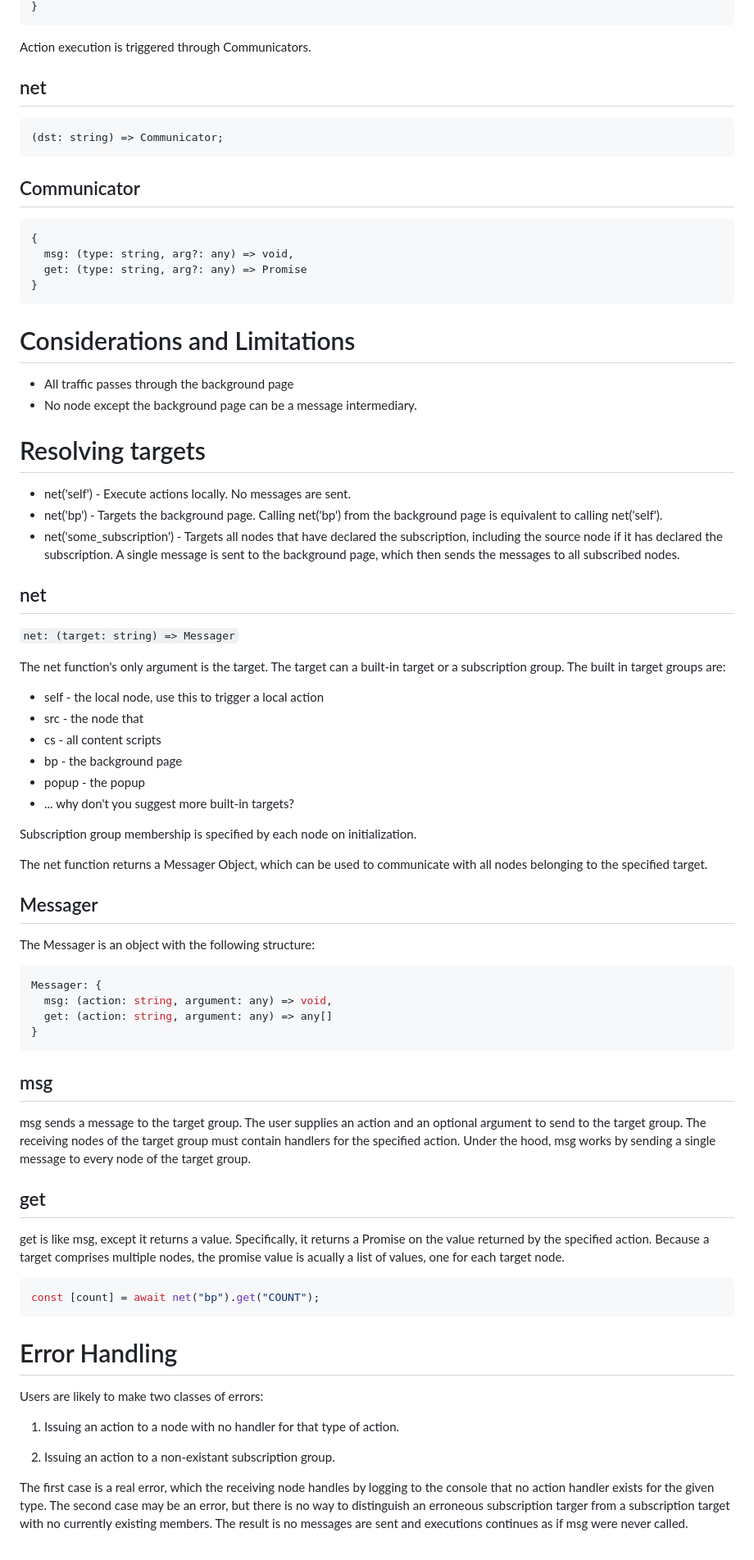
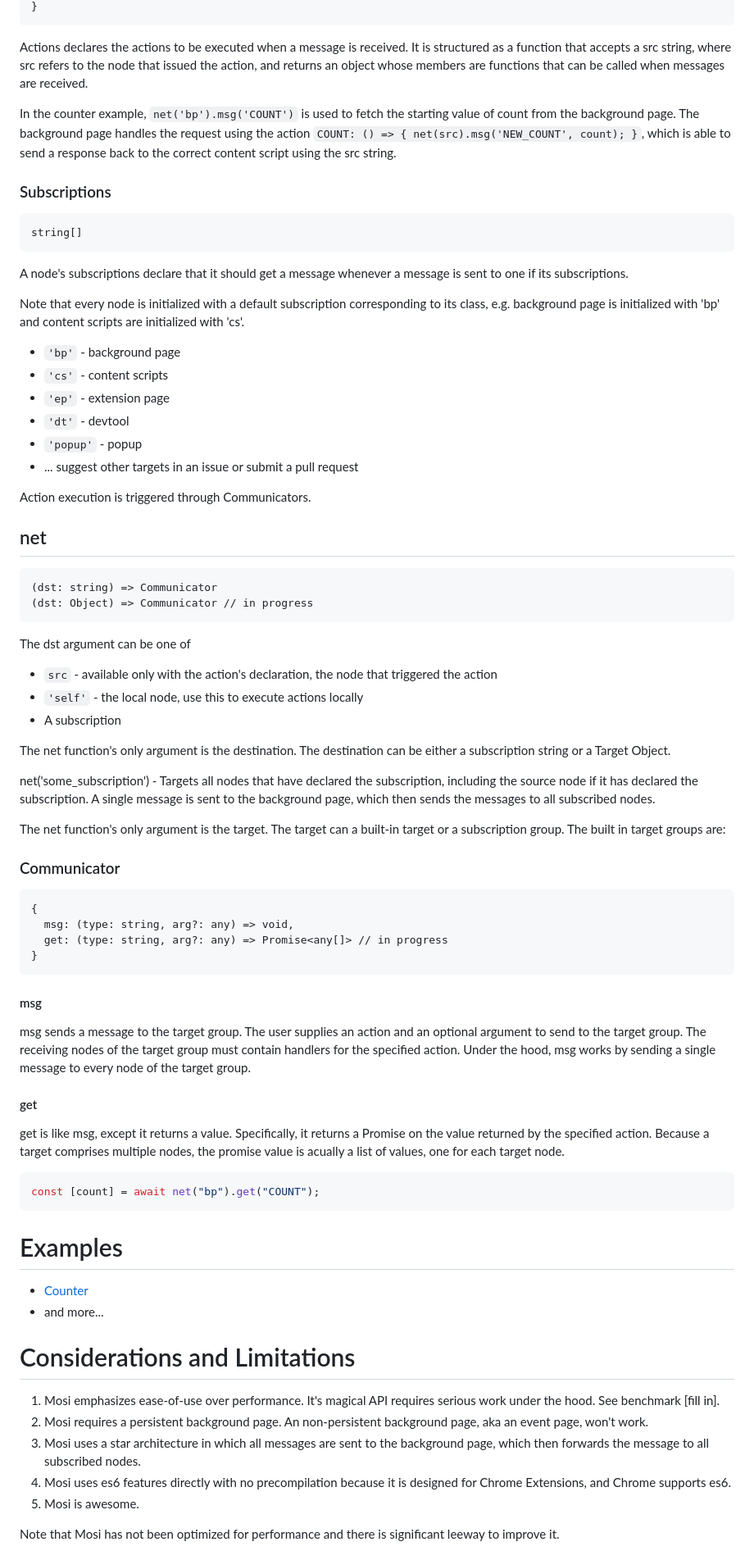
Before and after one commit to eejdoowad/mosi, a Markdown page: README.md, the part around the change printed below. Shown: that part at 82% size. Rendered like a GitHub page.

Commit message:
Better readme

````diff
--- a/README.md
+++ b/README.md
@@ -87,66 +152,61 @@ Initializes Mosi with the given actions and subscriptions. No messages can be se
 }
 ```
+
+Actions declares the actions to be executed when a message is received. It is structured as a function that accepts a src string, where src refers to the node that issued the action, and returns an object whose members are functions that can be called when messages are received.
+
+In the counter example, `net('bp').msg('COUNT')` is used to fetch the starting value of count from the background page. The background page handles the request using the action `COUNT: () => { net(src).msg('NEW_COUNT', count); }`, which is able to send a response back to the correct content script using the src string.
+
+### Subscriptions
+
+```
+string[]
+```
+
+A node's subscriptions declare that it should get a message whenever a message is sent to one if its subscriptions.
+
+Note that every node is initialized with a default subscription corresponding to its class, e.g. background page is initialized with 'bp' and content scripts are initialized with 'cs'.
+
+* `'bp'` - background page
+* `'cs'` - content scripts
+* `'ep'` - extension page
+* `'dt'` - devtool
+* `'popup'` - popup
+* ... suggest other targets in an issue or submit a pull request
 
 Action execution is triggered through Communicators.
 
 ## net
 
 ```
-(dst: string) => Communicator;
+(dst: string) => Communicator
+(dst: Object) => Communicator // in progress
 ```
 
-## Communicator
+The dst argument can be one of
+* `src` - available only with the action's declaration, the node that triggered the action
+* `'self'` - the local node, use this to execute actions locally
+* A subscription
+
+The net function's only argument is the destination. The destination can be either a subscription string or a Target Object.
+
+net('some_subscription') - Targets all nodes that have declared the subscription, including the source node if it has declared the subscription. A single message is sent to the background page, which then sends the messages to all subscribed nodes.
+
+The net function's only argument is the target. The target can a built-in target or a subscription group. The built in target groups are:
+
+### Communicator
 
 ```
 {
   msg: (type: string, arg?: any) => void,
-  get: (type: string, arg?: any) => Promise
+  get: (type: string, arg?: any) => Promise<any[]> // in progress
 }
 ```
 
-# Considerations and Limitations
-
-* All traffic passes through the background page
-* No node except the background page can be a message intermediary.
-
-# Resolving targets
-
-* net('self') - Execute actions locally. No messages are sent.
-* net('bp') - Targets the background page. Calling net('bp') from the background page is equivalent to calling net('self').
-* net('some_subscription') - Targets all nodes that have declared the subscription, including the source node if it has declared the subscription. A single message is sent to the background page, which then sends the messages to all subscribed nodes.
-
-## net
-`net: (target: string) => Messager`
-
-The net function's only argument is the target. The target can a built-in target or a subscription group. The built in target groups are:
-
-* self - the local node, use this to trigger a local action
-* src - the node that
-* cs - all content scripts
-* bp - the background page
-* popup - the popup
-* ... why don't you suggest more built-in targets?
-
-Subscription group membership is specified by each node on initialization.
-
-The net function returns a Messager Object, which can be used to communicate with all nodes belonging to the specified target.
-
-## Messager
-
-The Messager is an object with the following structure:
-
-```typescript
-Messager: {
-  msg: (action: string, argument: any) => void,
-  get: (action: string, argument: any) => any[]
-}
-```
-
-## msg
+#### msg
 
 msg sends a message to the target group. The user supplies an action and an optional argument to send to the target group. The receiving nodes of the target group must contain handlers for the specified action. Under the hood, msg works by sending a single message to every node of the target group.
 
-## get
+#### get
 
 get is like msg, except it returns a value. Specifically, it returns a Promise on the value returned by the specified action. Because a target comprises multiple nodes, the promise value is acually a list of values, one for each target node.
 
@@ -154,13 +214,18 @@ get is like msg, except it returns a value. Specifically, it returns a Promise o
 const [count] = await net("bp").get("COUNT");
 ```
 
-# Error Handling
+# Examples
 
-Users are likely to make two classes of errors:
-1. Issuing an action to a node with no handler for that type of action.
+* [Counter]()
+* and more...
 
+# Considerations and Limitations
 
-2. Issuing an action to a non-existant subscription group.
+1. Mosi emphasizes ease-of-use over performance. It's magical API requires serious work under the hood. See benchmark [fill in].
+2. Mosi requires a persistent background page. An non-persistent background page, aka an event page, won't work.
+3. Mosi uses a star architecture in which all messages are sent to the background page, which then forwards the message to all subscribed nodes.
+4. Mosi uses es6 features directly with no precompilation because it is designed for Chrome Extensions, and Chrome supports es6.
+5. Mosi is awesome.
 
-The first case is a real error, which the receiving node handles by logging to the console that no action handler exists for the given type. The second case may be an error, but there is no way to distinguish an erroneous subscription targer from a subscription target with no currently existing members. The result is no messages are sent and executions continues as if msg were never called.
+Note that Mosi has not been optimized for performance and there is significant leeway to improve it.
 
````
Also changed, not shown: other parts of README.md (+75 -36 lines), docs/counter.png (added), 1 other file.
